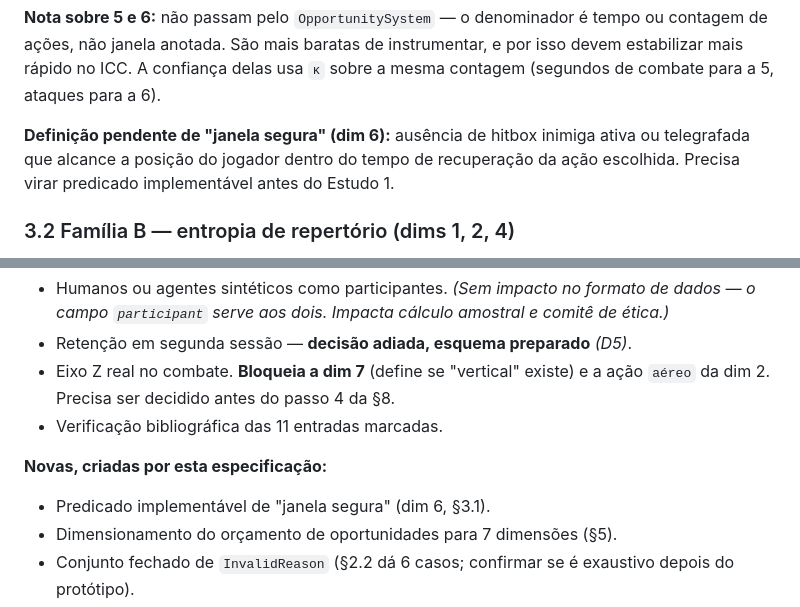
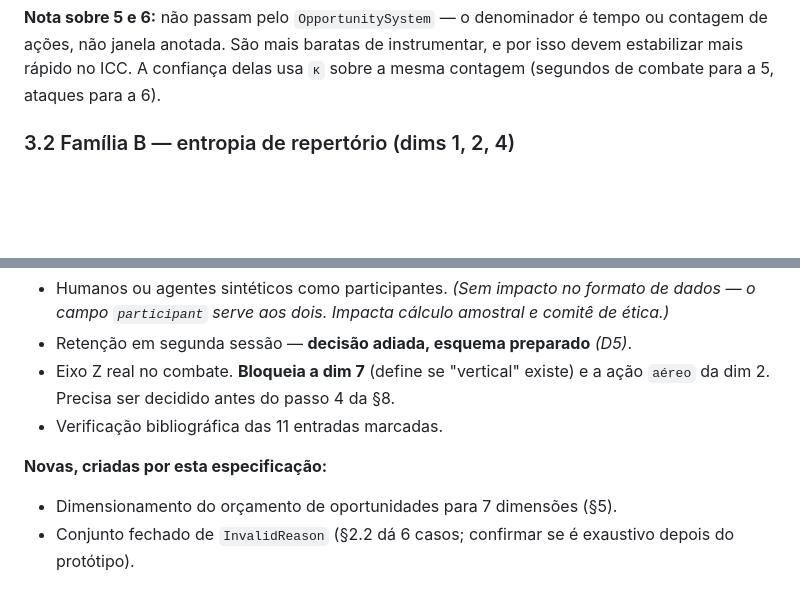
Before and after one commit to LucasVNery/TCC-nobody-dies-before-the-eve, a Markdown page: docs/especificacao-perfil-instrumentacao-v2.md, 2 parts joined by grey strips. Drawn GitHub-style; blank space fills up the shorter version.

```diff
--- a/docs/especificacao-perfil-instrumentacao-v2.md
+++ b/docs/especificacao-perfil-instrumentacao-v2.md
@@ -123,8 +123,6 @@ confiança(s) = oportunidades_s / (oportunidades_s + κ)              κ = 10
 **Bloqueio da dim 7 (revisto por D9):** exige um `OppType` `reposition` que não existe **e** esbarra na decisão "sem eixo Z". Fora de escopo até haver decisão explícita de arquitetura sobre eixo Z — não é pendência aberta a ser resolvida no fluxo normal de sub-projetos.
 
 **Nota sobre 5 e 6:** não passam pelo `OpportunitySystem` — o denominador é tempo ou contagem de ações, não janela anotada. São mais baratas de instrumentar, e por isso devem estabilizar mais rápido no ICC. A confiança delas usa `κ` sobre a mesma contagem (segundos de combate para a 5, ataques para a 6).
-
-**Definição pendente de "janela segura" (dim 6):** ausência de hitbox inimiga ativa ou telegrafada que alcance a posição do jogador dentro do tempo de recuperação da ação escolhida. Precisa virar predicado implementável antes do Estudo 1.
 
 ### 3.2 Família B — entropia de repertório (dims 1, 2, 4)
 
@@ -318,7 +316,6 @@ O Estudo 1 pode rodar ao fim do passo 5 — não precisa da adaptação funciona
 
 **Novas, criadas por esta especificação:**
 
-- Predicado implementável de "janela segura" (dim 6, §3.1).
 - Dimensionamento do orçamento de oportunidades para 7 dimensões (§5).
 - Conjunto fechado de `InvalidReason` (§2.2 dá 6 casos; confirmar se é exaustivo depois do protótipo).
 - Valores de `base`, `min`, `max` para cada `p_*` da BT do boss (v1 §5.3) — decisão de design, não de análise.
```
Also changed, not shown: Contexto_pesquisa/instrumento-perfil-adaptativo.md (+4 -4 lines).
